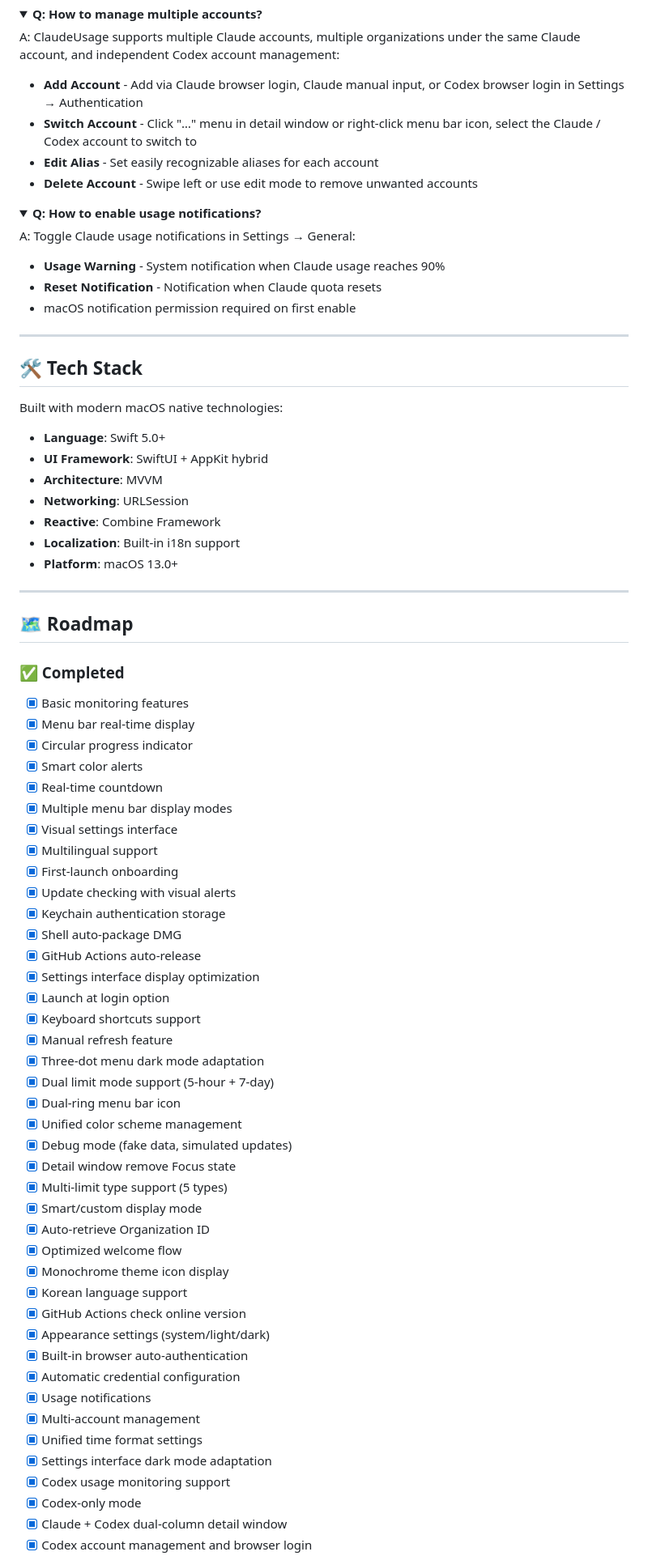
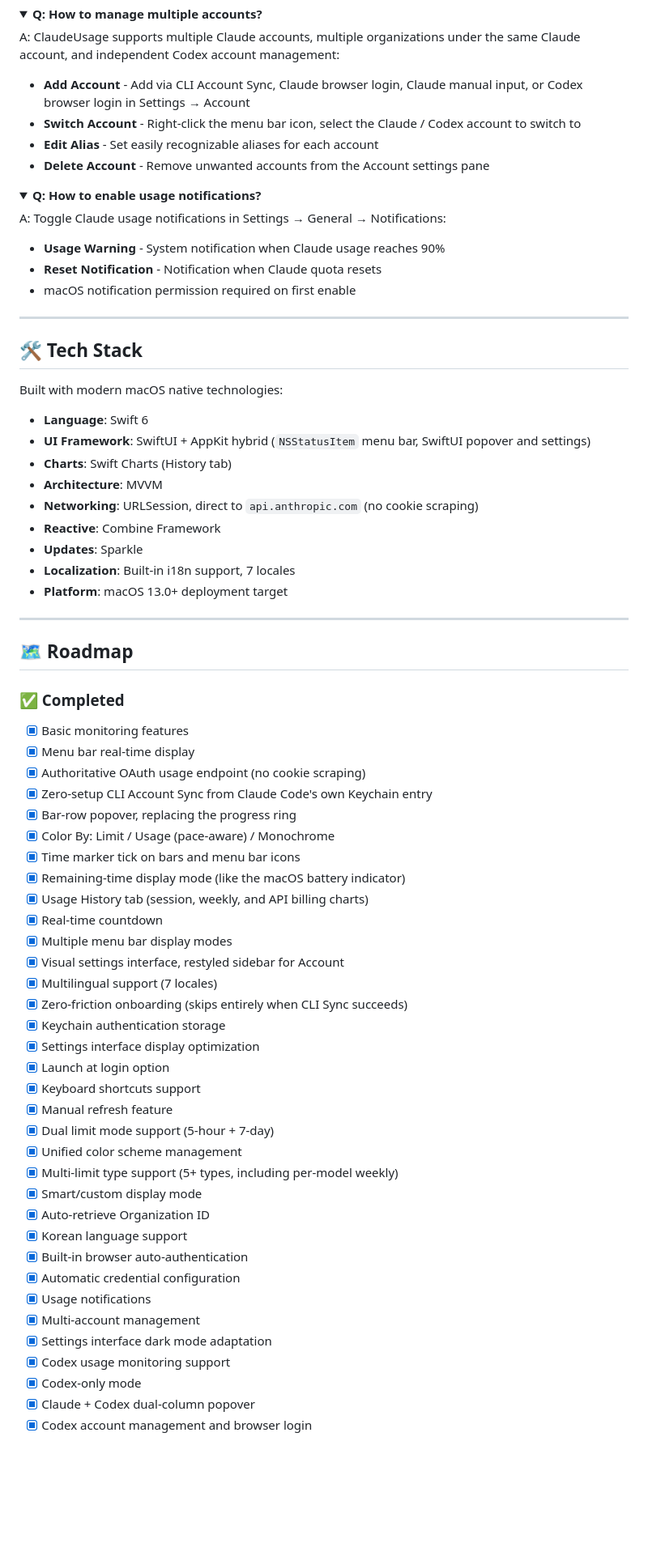
Before and after one commit to sirpooya/osx-claude-usage, a Markdown page: README.md, the part around one of its changes. Shown at 81% size. Drawn GitHub-style; folded sections open; blank space fills up the shorter version.

```diff
--- a/README.md
+++ b/README.md
@@ -401,17 +389,17 @@ A: macOS system or third-party software (like Bartender, Hidden Bar, etc.) may a
 <summary><b>Q: How to manage multiple accounts?</b></summary>
 
 A: ClaudeUsage supports multiple Claude accounts, multiple organizations under the same Claude account, and independent Codex account management:
-- **Add Account** - Add via Claude browser login, Claude manual input, or Codex browser login in Settings → Authentication
-- **Switch Account** - Click "…" menu in detail window or right-click menu bar icon, select the Claude / Codex account to switch to
+- **Add Account** - Add via CLI Account Sync, Claude browser login, Claude manual input, or Codex browser login in Settings → Account
+- **Switch Account** - Right-click the menu bar icon, select the Claude / Codex account to switch to
 - **Edit Alias** - Set easily recognizable aliases for each account
-- **Delete Account** - Swipe left or use edit mode to remove unwanted accounts
+- **Delete Account** - Remove unwanted accounts from the Account settings pane
 
 </details>
 
 <details>
 <summary><b>Q: How to enable usage notifications?</b></summary>
 
-A: Toggle Claude usage notifications in Settings → General:
+A: Toggle Claude usage notifications in Settings → General → Notifications:
 - **Usage Warning** - System notification when Claude usage reaches 90%
 - **Reset Notification** - Notification when Claude quota resets
 - macOS notification permission required on first enable
@@ -424,13 +412,15 @@ A: Toggle Claude usage notifications in Settings → General:
 
 Built with modern macOS native technologies:
 
-- **Language**: Swift 5.0+
-- **UI Framework**: SwiftUI + AppKit hybrid
+- **Language**: Swift 6
+- **UI Framework**: SwiftUI + AppKit hybrid (`NSStatusItem` menu bar, SwiftUI popover and settings)
+- **Charts**: Swift Charts (History tab)
 - **Architecture**: MVVM
-- **Networking**: URLSession
+- **Networking**: URLSession, direct to `api.anthropic.com` (no cookie scraping)
 - **Reactive**: Combine Framework
-- **Localization**: Built-in i18n support
-- **Platform**: macOS 13.0+
+- **Updates**: Sparkle
+- **Localization**: Built-in i18n support, 7 locales
+- **Platform**: macOS 13.0+ deployment target
 
 ---
 
@@ -439,42 +429,35 @@ Built with modern macOS native technologies:
 ### ✅ Completed
 - [x] Basic monitoring features
 - [x] Menu bar real-time display
-- [x] Circular progress indicator
-- [x] Smart color alerts
+- [x] Authoritative OAuth usage endpoint (no cookie scraping)
+- [x] Zero-setup CLI Account Sync from Claude Code's own Keychain entry
+- [x] Bar-row popover, replacing the progress ring
+- [x] Color By: Limit / Usage (pace-aware) / Monochrome
+- [x] Time marker tick on bars and menu bar icons
+- [x] Remaining-time display mode (like the macOS battery indicator)
+- [x] Usage History tab (session, weekly, and API billing charts)
 - [x] Real-time countdown
 - [x] Multiple menu bar display modes
-- [x] Visual settings interface
-- [x] Multilingual support
-- [x] First-launch onboarding
-- [x] Update checking with visual alerts
+- [x] Visual settings interface, restyled sidebar for Account
+- [x] Multilingual support (7 locales)
+- [x] Zero-friction onboarding (skips entirely when CLI Sync succeeds)
 - [x] Keychain authentication storage
-- [x] Shell auto-package DMG
-- [x] GitHub Actions auto-release
 - [x] Settings interface display optimization
 - [x] Launch at login option
 - [x] Keyboard shortcuts support
 - [x] Manual refresh feature
-- [x] Three-dot menu dark mode adaptation
 - [x] Dual limit mode support (5-hour + 7-day)
-- [x] Dual-ring menu bar icon
 - [x] Unified color scheme management
-- [x] Debug mode (fake data, simulated updates)
-- [x] Detail window remove Focus state
-- [x] Multi-limit type support (5 types)
+- [x] Multi-limit type support (5+ types, including per-model weekly)
 - [x] Smart/custom display mode
 - [x] Auto-retrieve Organization ID
-- [x] Optimized welcome flow
-- [x] Monochrome theme icon display
 - [x] Korean language support
-- [x] GitHub Actions check online version
-- [x] Appearance settings (system/light/dark)
 - [x] Built-in browser auto-authentication
 - [x] Automatic credential configuration
 - [x] Usage notifications
 - [x] Multi-account management
-- [x] Unified time format settings
 - [x] Settings interface dark mode adaptation
 - [x] Codex usage monitoring support
 - [x] Codex-only mode
-- [x] Claude + Codex dual-column detail window
+- [x] Claude + Codex dual-column popover
 - [x] Codex account management and browser login
```
Also changed, not shown: other parts of README.md (+60 -70 lines), docs/images/icon@2x.png.
